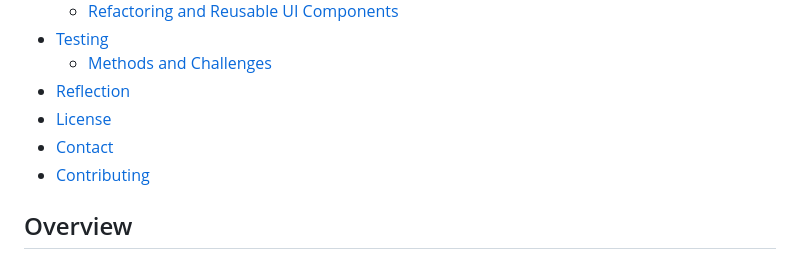
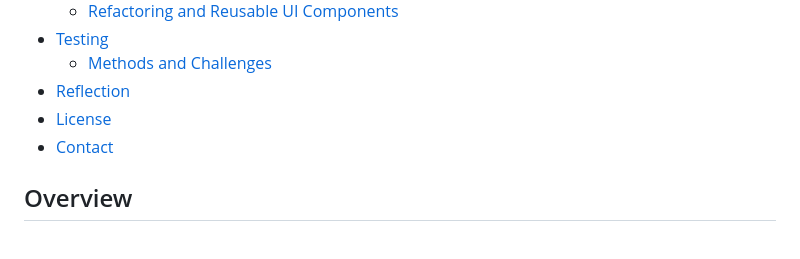
Before and after one commit to lvtierne/cs465-fullstack, a Markdown page: README.md, the part around the change. GitHub-like rendering.

```diff
--- a/README.md
+++ b/README.md
@@ -16,7 +16,6 @@
 - [Reflection](#reflection)
 - [License](#license)
 - [Contact](#contact)
-- [Contributing](#contributing)
 
 ## Overview
 
```
